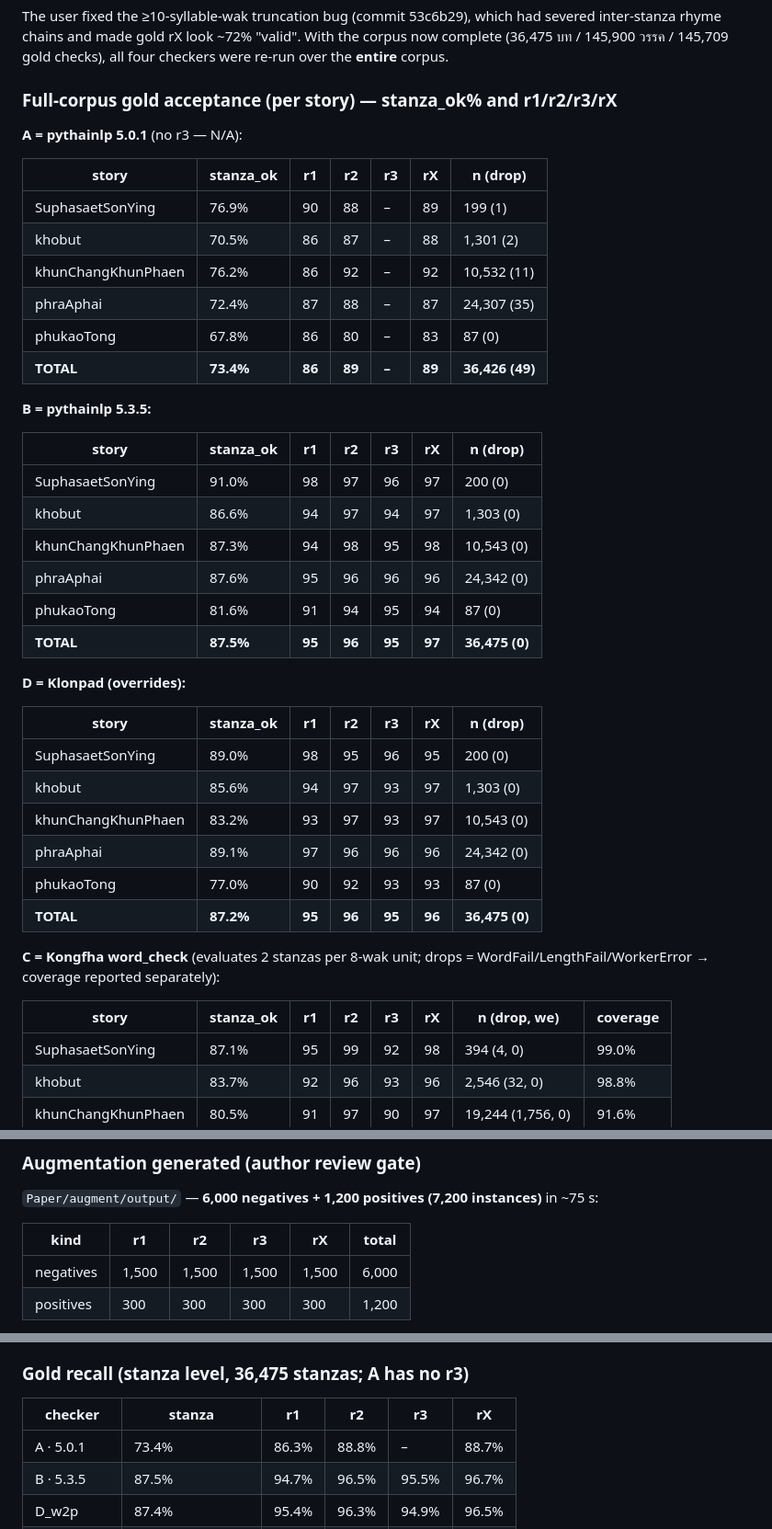
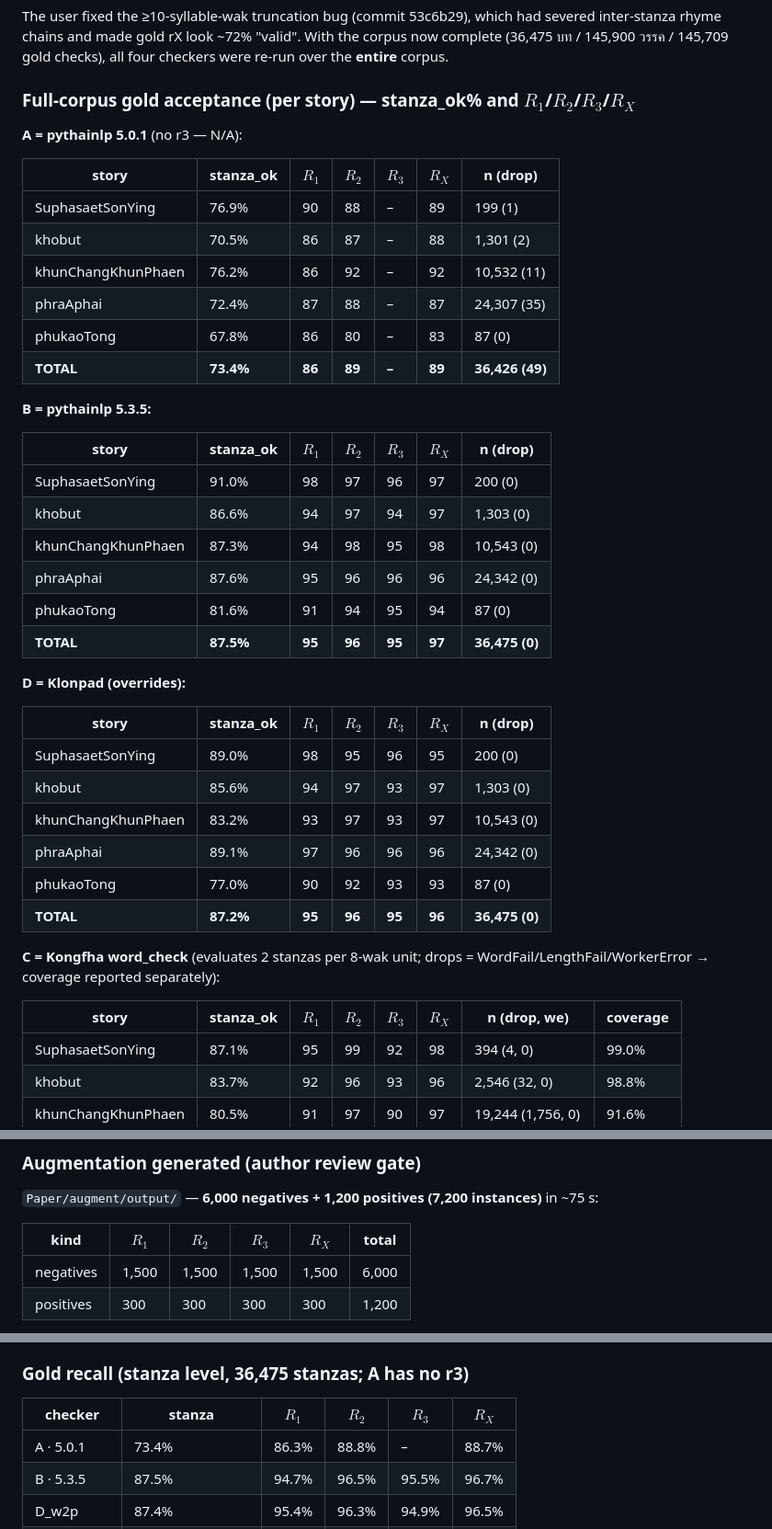
Before and after one commit to Warit-Yuv/llm-Thai-poem-writer, a Markdown page: PROGRESS.md, 3 parts joined by grey strips. Shown at 92% size. Drawn GitHub-style.

```diff
--- a/PROGRESS.md
+++ b/PROGRESS.md
@@ -189,11 +197,11 @@ severed inter-stanza rhyme chains and made gold rX look ~72% "valid". With the
 corpus now complete (36,475 บท / 145,900 วรรค / 145,709 gold checks), all four
 checkers were re-run over the **entire** corpus.
 
-### Full-corpus gold acceptance (per story) — stanza_ok% and r1/r2/r3/rX
+### Full-corpus gold acceptance (per story) — stanza_ok% and $R_1$/$R_2$/$R_3$/$R_X$
 
 **A = pythainlp 5.0.1** (no r3 — N/A):
 
-| story | stanza_ok | r1 | r2 | r3 | rX | n (drop) |
+| story | stanza_ok | $R_1$ | $R_2$ | $R_3$ | $R_X$ | n (drop) |
 |---|---|---|---|---|---|---|
 | SuphasaetSonYing | 76.9% | 90 | 88 | – | 89 | 199 (1) |
 | khobut | 70.5% | 86 | 87 | – | 88 | 1,301 (2) |
@@ -204,7 +212,7 @@ checkers were re-run over the **entire** corpus.
 
 **B = pythainlp 5.3.5:**
 
-| story | stanza_ok | r1 | r2 | r3 | rX | n (drop) |
+| story | stanza_ok | $R_1$ | $R_2$ | $R_3$ | $R_X$ | n (drop) |
 |---|---|---|---|---|---|---|
 | SuphasaetSonYing | 91.0% | 98 | 97 | 96 | 97 | 200 (0) |
 | khobut | 86.6% | 94 | 97 | 94 | 97 | 1,303 (0) |
@@ -215,7 +223,7 @@ checkers were re-run over the **entire** corpus.
 
 **D = Klonpad (overrides):**
 
-| story | stanza_ok | r1 | r2 | r3 | rX | n (drop) |
+| story | stanza_ok | $R_1$ | $R_2$ | $R_3$ | $R_X$ | n (drop) |
 |---|---|---|---|---|---|---|
 | SuphasaetSonYing | 89.0% | 98 | 95 | 96 | 95 | 200 (0) |
 | khobut | 85.6% | 94 | 97 | 93 | 97 | 1,303 (0) |
@@ -227,7 +235,7 @@ checkers were re-run over the **entire** corpus.
 **C = Kongfha word_check** (evaluates 2 stanzas per 8-wak unit; drops =
 WordFail/LengthFail/WorkerError → coverage reported separately):
 
-| story | stanza_ok | r1 | r2 | r3 | rX | n (drop, we) | coverage |
+| story | stanza_ok | $R_1$ | $R_2$ | $R_3$ | $R_X$ | n (drop, we) | coverage |
 |---|---|---|---|---|---|---|---|
 | SuphasaetSonYing | 87.1% | 95 | 99 | 92 | 98 | 394 (4, 0) | 99.0% |
 | khobut | 83.7% | 92 | 96 | 93 | 96 | 2,546 (32, 0) | 98.8% |
@@ -454,7 +462,7 @@ Per-checker scaling over the full corpus (results identical at every count):
 `Paper/augment/output/` — **6,000 negatives + 1,200 positives (7,200
 instances)** in ~75 s:
 
-| kind | r1 | r2 | r3 | rX | total |
+| kind | $R_1$ | $R_2$ | $R_3$ | $R_X$ | total |
 |---|---|---|---|---|---|
 | negatives | 1,500 | 1,500 | 1,500 | 1,500 | 6,000 |
 | positives | 300 | 300 | 300 | 300 | 1,200 |
@@ -821,7 +829,7 @@ oracle limitation that the generator's oracle-gate could not self-detect:
 
 ### Gold recall (stanza level, 36,475 stanzas; A has no r3)
 
-| checker | stanza | r1 | r2 | r3 | rX |
+| checker | stanza | $R_1$ | $R_2$ | $R_3$ | $R_X$ |
 |---|---|---|---|---|---|
 | A · 5.0.1 | 73.4% | 86.3% | 88.8% | – | 88.7% |
 | B · 5.3.5 | 87.5% | 94.7% | 96.5% | 95.5% | 96.7% |
```
Also changed, not shown: other parts of PROGRESS.md (+16 -8 lines).
